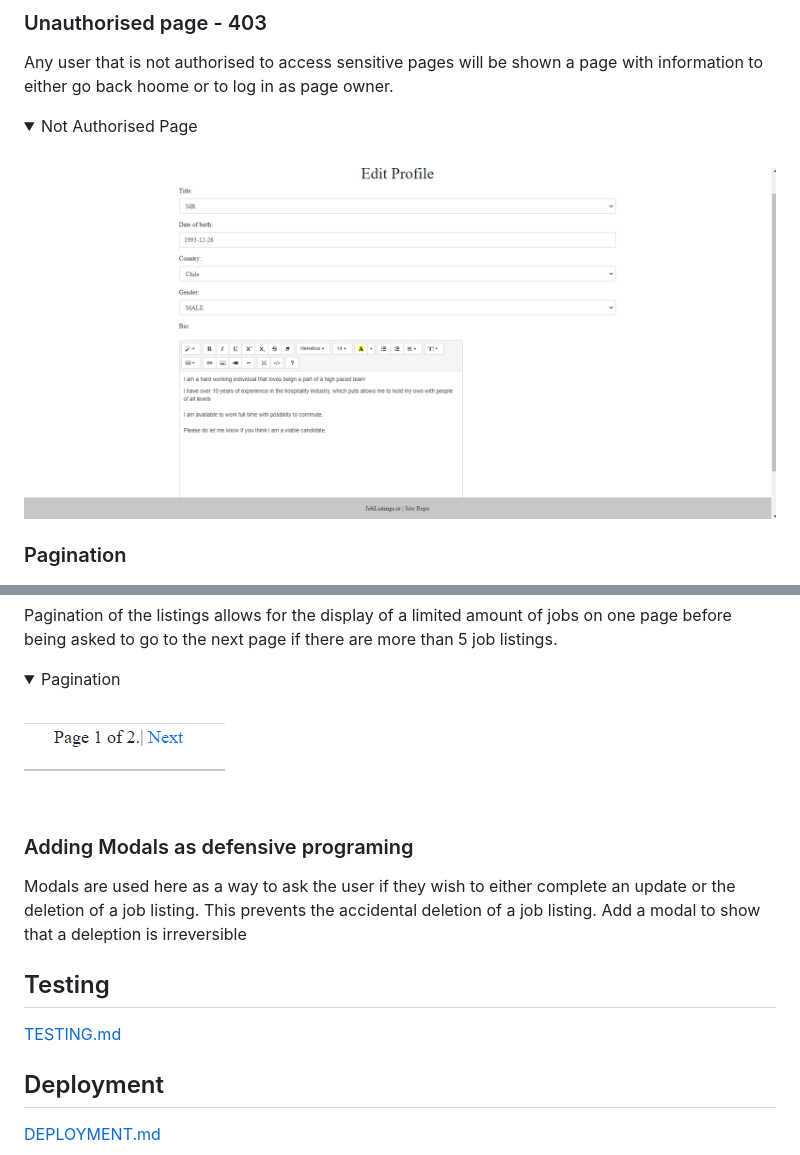
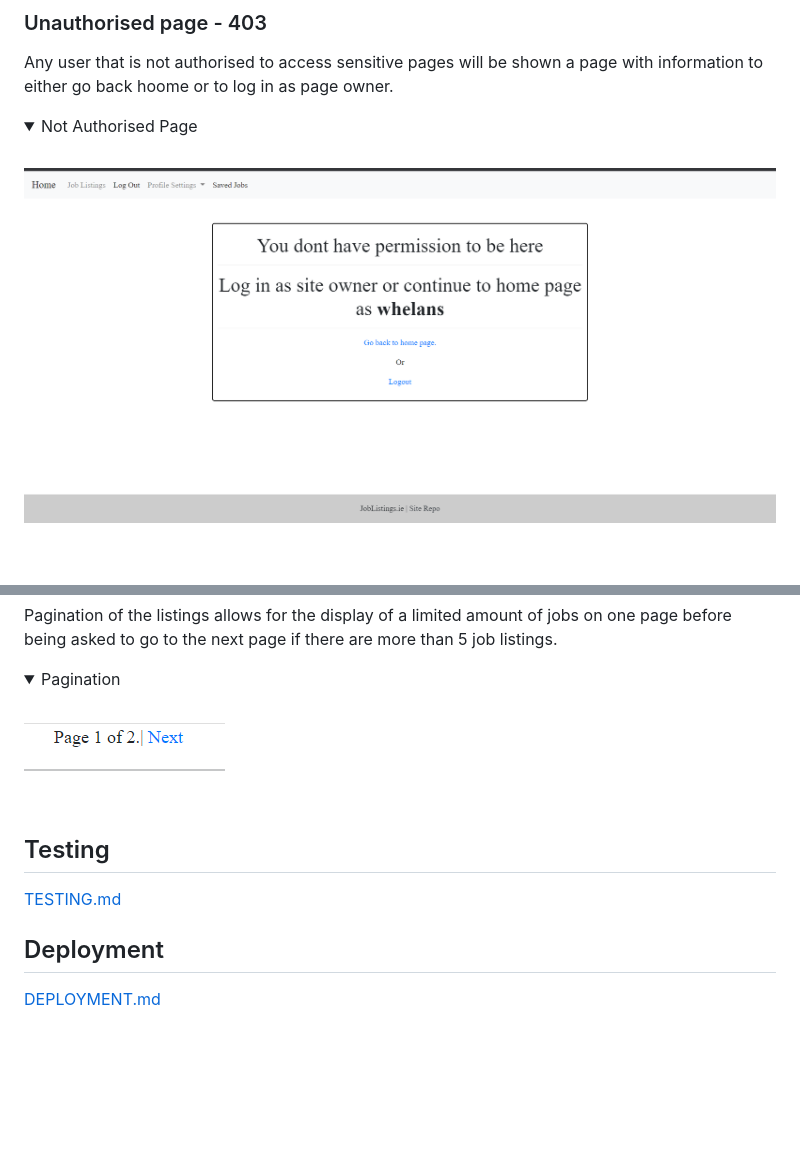
Before and after one commit to NowickiLukasz/job-listing-site-ci-pp4, a Markdown page: README.md, 2 parts joined by grey strips. GitHub-like rendering; pictures changed too: assets/images/readme-img/restricted-page.png (added); folded sections open; blank space fills up the shorter version.

```diff
--- a/README.md
+++ b/README.md
@@ -269,5 +269,5 @@ Any user that is not authorised to access sensitive pages will be shown a page w
 <details>
 <summary>Not Authorised Page</summary>
 <br>
-<img src="./assets/images/readme-img/edit-profile-page.png">
+<img src="./assets/images/readme-img/restricted-page.png">
 </details>
@@ -284,13 +284,8 @@ Pagination of the listings allows for the display of a limited amount of jobs on
 
 <br>
 
-### Adding Modals as defensive programing
-Modals are used here as a way to ask the user if they wish to either complete an update or the deletion of a job listing. This prevents the accidental deletion of a job listing.
-        Add a modal to show that a deleption is irreversible
-
 ## Testing
 [TESTING.md](TESTING.md)
-
 
 ## Deployment
 [DEPLOYMENT.md](DEPLOYMENT.md)
```
Also changed, not shown: other parts of README.md (+1 -1 lines), 11 other files.
